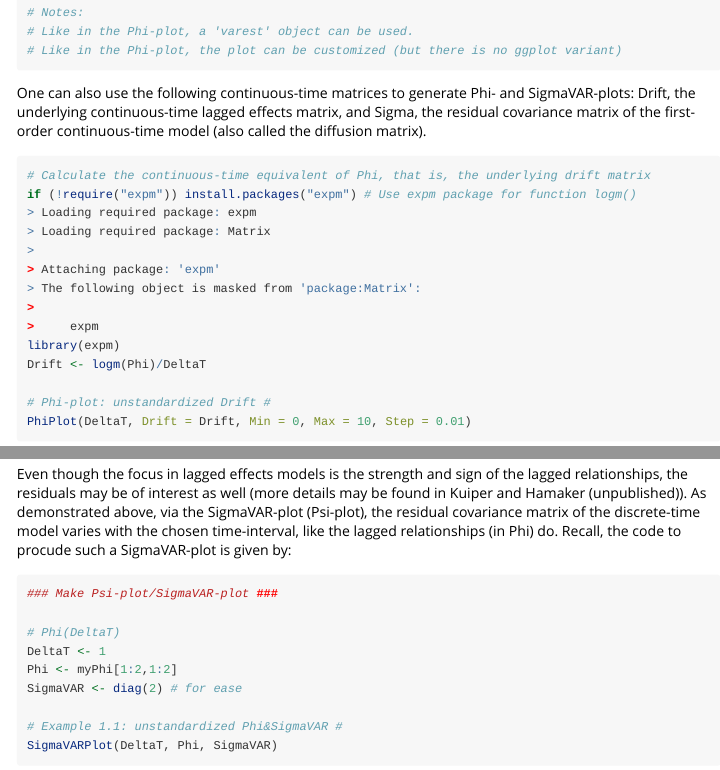
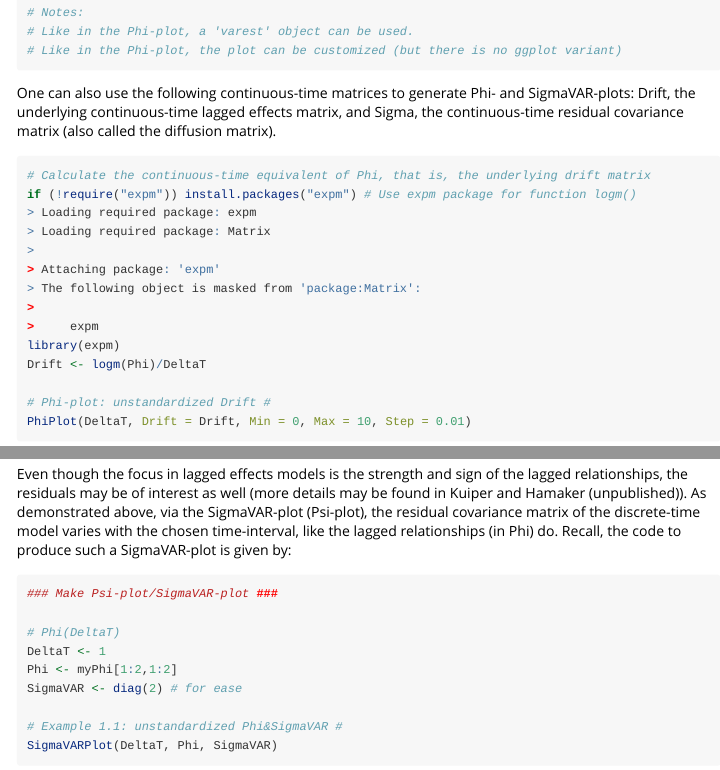
Before and after one commit to rebeccakuiper/CTmeta, an R Markdown document (vignettes/my-vignette.Rmd): the page in a window 1100 px wide, from 9830 px down, and a second part further down, joined at a grey line. Rendered offline with R 4.5, knitr and Pandoc, with nearby package versions; some code elsewhere in the file could not run offline; long lines of code are wrapped.

Commit message:
Update my-vignette.Rmd

````diff
--- a/vignettes/my-vignette.Rmd
+++ b/vignettes/my-vignette.Rmd
@@ -438,7 +438,7 @@ SigmaVARPlot(DeltaT, Phi, SigmaVAR, Stand = 1)
 # Like in the Phi-plot, the plot can be customized (but there is no ggplot variant)
 ```
 
-One can also use the following continuous-time matrices to generate Phi- and SigmaVAR-plots: Drift, the underlying continuous-time lagged effects matrix, and Sigma, the residual covariance matrix of the first-order continuous-time model (also called the diffusion matrix).
+One can also use the following continuous-time matrices to generate Phi- and SigmaVAR-plots: Drift, the underlying continuous-time lagged effects matrix, and Sigma, the continuous-time residual covariance matrix  (also called the diffusion matrix).
 
 ```{r, echo=T, results='hide'}
 # Calculate the continuous-time equivalent of Phi, that is, the underlying drift matrix
@@ -611,7 +611,7 @@ StandTransPhi(DeltaTStar, DeltaT, N, Phi, SigmaVAR)
 
 ## Example 3: Correlated residuals
 
-Even though the focus in lagged effects models is the strength and sign of the lagged relationships, the residuals may be of interest as well (more details may be found in Kuiper and Hamaker (unpublished)). As demonstrated above, via the SigmaVAR-plot (Psi-plot), the residual covariance matrix of the discrete-time model varies with the chosen time-interval, like the lagged relationships (in Phi) do. Recall, the code to procude such a SigmaVAR-plot is given by:
+Even though the focus in lagged effects models is the strength and sign of the lagged relationships, the residuals may be of interest as well (more details may be found in Kuiper and Hamaker (unpublished)). As demonstrated above, via the SigmaVAR-plot (Psi-plot), the residual covariance matrix of the discrete-time model varies with the chosen time-interval, like the lagged relationships (in Phi) do. Recall, the code to produce such a SigmaVAR-plot is given by:
 
 ```{r}
 ### Make Psi-plot/SigmaVAR-plot ###
````
